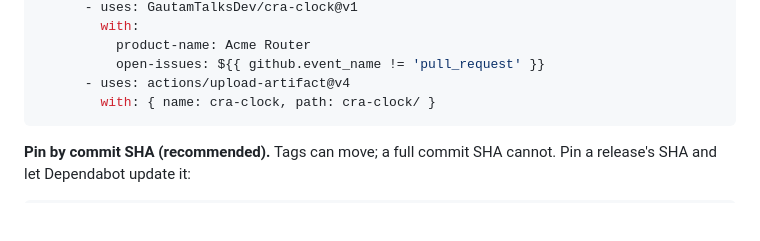
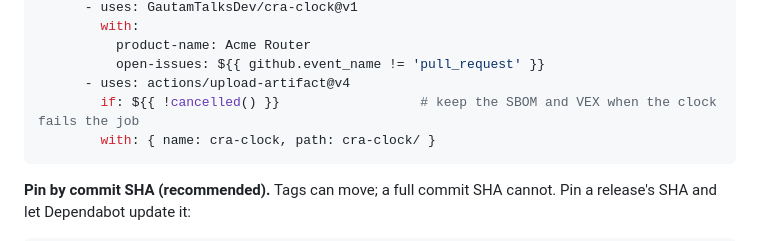
Before and after one commit to GautamTalksDev/cra-clock, a Markdown page: README.md, the part around the change. GitHub-like rendering; blank space fills up the shorter version.

Commit message:
README: upload the SBOM and VEX artifact even when the clock fails the job
The CRA Clock step exits 1 when something is actively exploited, which skipped the upload step exactly when
the files matter most. if: !cancelled() keeps it running.

Co-Authored-By: Claude Opus 5.5 <noreply@anthropic.com>

````diff
--- a/README.md
+++ b/README.md
@@ -58,6 +58,7 @@ jobs:
           product-name: Acme Router
           open-issues: ${{ github.event_name != 'pull_request' }}
       - uses: actions/upload-artifact@v4
+        if: ${{ !cancelled() }}                  # keep the SBOM and VEX when the clock fails the job
         with: { name: cra-clock, path: cra-clock/ }
 ```
 
````
